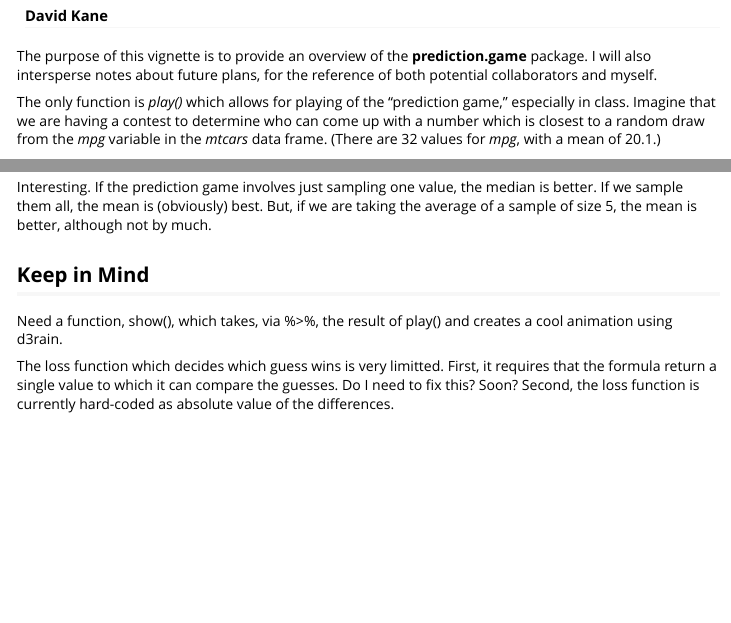
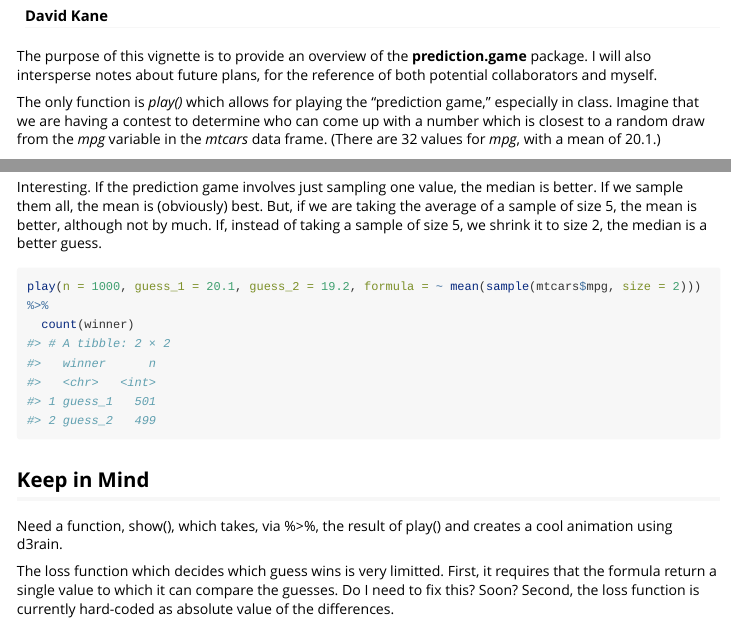
Before and after one commit to davidkane9/prediction.game, an R Markdown document (vignettes/overview.Rmd): the page in a window 1100 px wide, from 110 px down, and a second part further down, joined at a grey line. Rendered offline with R 4.5, knitr and Pandoc, with nearby package versions; code that draws random numbers runs with fixed seeds of ours; long lines of code are wrapped.

Commit message:
more details

````diff
--- a/vignettes/overview.Rmd
+++ b/vignettes/overview.Rmd
@@ -17,7 +17,7 @@ knitr::opts_chunk$set(
 
 The purpose of this vignette is to provide an overview of the **prediction.game** package. I will also intersperse notes about future plans, for the reference of both potential collaborators and myself.
 
-The only function is *play()* which allows for playing of the "prediction game," especially in class. Imagine that we are having a contest to determine who can come up with a number which is closest to a random draw from the *mpg* variable in the *mtcars* data frame. (There are `r length(mtcars$mpg)`  values for *mpg*, with a mean of `r round(mean(mtcars$mpg), 1)`.)
+The only function is *play()* which allows for playing the "prediction game," especially in class. Imagine that we are having a contest to determine who can come up with a number which is closest to a random draw from the *mpg* variable in the *mtcars* data frame. (There are `r length(mtcars$mpg)`  values for *mpg*, with a mean of `r round(mean(mtcars$mpg), 1)`.)
 
 ```{r setup}
 suppressMessages(library(tidyverse))
@@ -43,7 +43,12 @@ play(n = 1000, guess_1 = 20.1, guess_2 = 19.2, formula = ~ mean(sample(mtcars$mp
   count(winner)
 ```
 
-Interesting. If the prediction game involves just sampling one value, the median is better. If we sample them all, the mean is (obviously) best. But, if we are taking the average of a sample of size 5, the mean is better, although not by much.
+Interesting. If the prediction game involves just sampling one value, the median is better. If we sample them all, the mean is (obviously) best. But, if we are taking the average of a sample of size 5, the mean is better, although not by much. If, instead of taking a sample of size 5, we shrink it to size 2, the median is a better guess.
+
+```{r}
+play(n = 1000, guess_1 = 20.1, guess_2 = 19.2, formula = ~ mean(sample(mtcars$mpg, size = 2))) %>%
+  count(winner)
+```
 
 ## Keep in Mind
 
````
